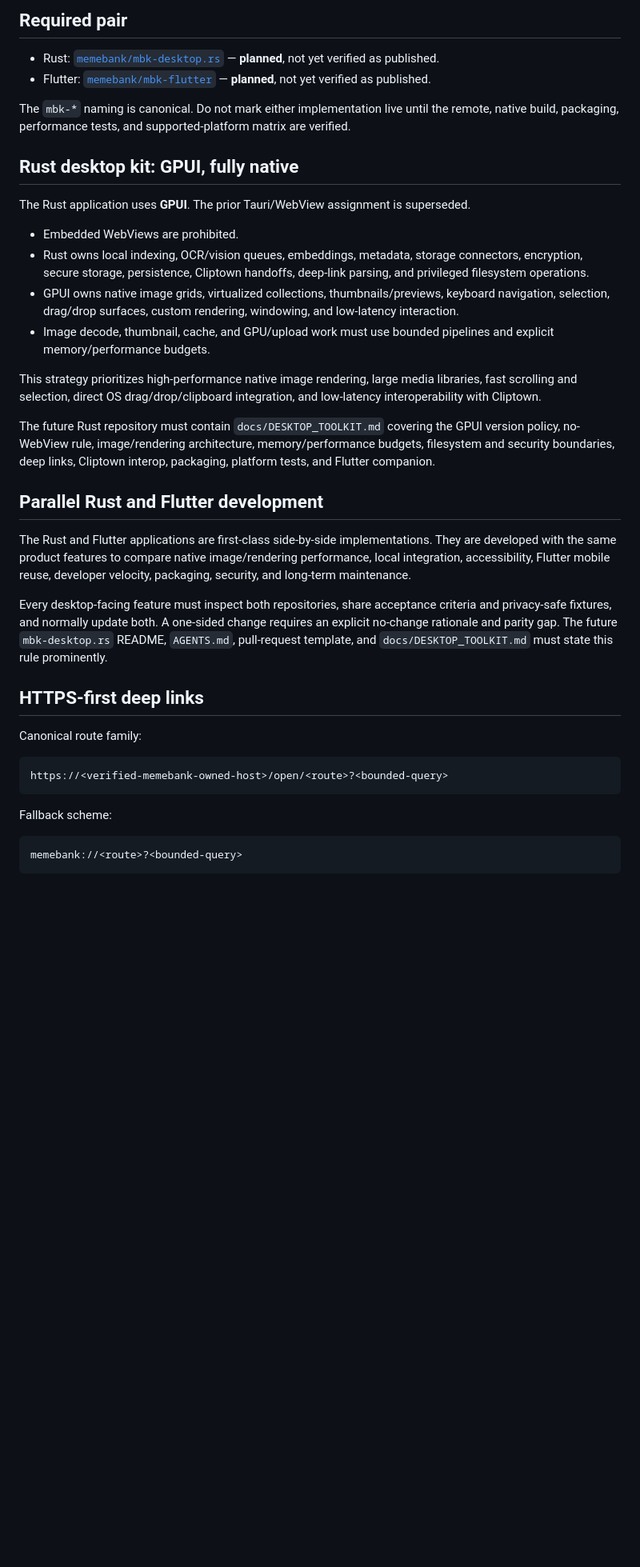
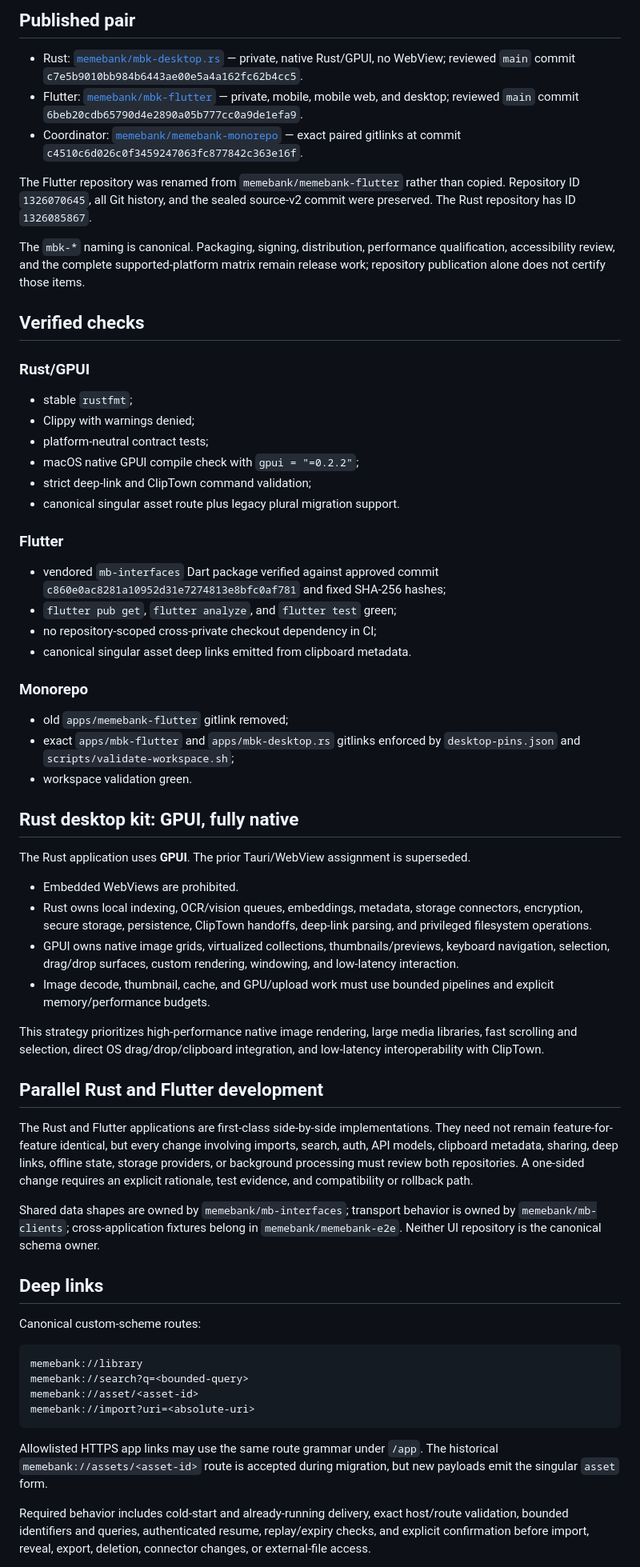
Before and after one commit to memebank/.github, a Markdown page: docs/DESKTOP_APPLICATIONS.md, the part around one of its changes. Shown at 80% size. GitHub-like rendering; blank space fills up the shorter version.

Commit message:
docs(DEN-2469): record the published MemeBank desktop pair

````diff
--- a/docs/DESKTOP_APPLICATIONS.md
+++ b/docs/DESKTOP_APPLICATIONS.md
@@ -4,41 +4,67 @@ Verified **2026-08-06**.
 
-## Required pair
+## Published pair
 
-- Rust: [`memebank/mbk-desktop.rs`](https://github.com/memebank/mbk-desktop.rs) — **planned**, not yet verified as published.
-- Flutter: [`memebank/mbk-flutter`](https://github.com/memebank/mbk-flutter) — **planned**, not yet verified as published.
+- Rust: [`memebank/mbk-desktop.rs`](https://github.com/memebank/mbk-desktop.rs) — private, native Rust/GPUI, no WebView; reviewed `main` commit `c7e5b9010bb984b6443ae00e5a4a162fc62b4cc5`.
+- Flutter: [`memebank/mbk-flutter`](https://github.com/memebank/mbk-flutter) — private, mobile, mobile web, and desktop; reviewed `main` commit `6beb20cdb65790d4e2890a05b777cc0a9de1efa9`.
+- Coordinator: [`memebank/memebank-monorepo`](https://github.com/memebank/memebank-monorepo) — exact paired gitlinks at commit `c4510c6d026c0f3459247063fc877842c363e16f`.
 
-The `mbk-*` naming is canonical. Do not mark either implementation live until the remote, native build, packaging, performance tests, and supported-platform matrix are verified.
+The Flutter repository was renamed from `memebank/memebank-flutter` rather than copied. Repository ID `1326070645`, all Git history, and the sealed source-v2 commit were preserved. The Rust repository has ID `1326085867`.
+
+The `mbk-*` naming is canonical. Packaging, signing, distribution, performance qualification, accessibility review, and the complete supported-platform matrix remain release work; repository publication alone does not certify those items.
+
+## Verified checks
+
+### Rust/GPUI
+
+- stable `rustfmt`;
+- Clippy with warnings denied;
+- platform-neutral contract tests;
+- macOS native GPUI compile check with `gpui = "=0.2.2"`;
+- strict deep-link and ClipTown command validation;
+- canonical singular asset route plus legacy plural migration support.
+
+### Flutter
+
+- vendored `mb-interfaces` Dart package verified against approved commit `c860e0ac8281a10952d31e7274813e8bfc0af781` and fixed SHA-256 hashes;
+- `flutter pub get`, `flutter analyze`, and `flutter test` green;
+- no repository-scoped cross-private checkout dependency in CI;
+- canonical singular asset deep links emitted from clipboard metadata.
+
+### Monorepo
+
+- old `apps/memebank-flutter` gitlink removed;
+- exact `apps/mbk-flutter` and `apps/mbk-desktop.rs` gitlinks enforced by `desktop-pins.json` and `scripts/validate-workspace.sh`;
+- workspace validation green.
 
 ## Rust desktop kit: GPUI, fully native
 
 The Rust application uses **GPUI**. The prior Tauri/WebView assignment is superseded.
 
 - Embedded WebViews are prohibited.
-- Rust owns local indexing, OCR/vision queues, embeddings, metadata, storage connectors, encryption, secure storage, persistence, Cliptown handoffs, deep-link parsing, and privileged filesystem operations.
+- Rust owns local indexing, OCR/vision queues, embeddings, metadata, storage connectors, encryption, secure storage, persistence, ClipTown handoffs, deep-link parsing, and privileged filesystem operations.
 - GPUI owns native image grids, virtualized collections, thumbnails/previews, keyboard navigation, selection, drag/drop surfaces, custom rendering, windowing, and low-latency interaction.
 - Image decode, thumbnail, cache, and GPU/upload work must use bounded pipelines and explicit memory/performance budgets.
 
-This strategy prioritizes high-performance native image rendering, large media libraries, fast scrolling and selection, direct OS drag/drop/clipboard integration, and low-latency interoperability with Cliptown.
-
-The future Rust repository must contain `docs/DESKTOP_TOOLKIT.md` covering the GPUI version policy, no-WebView rule, image/rendering architecture, memory/performance budgets, filesystem and security boundaries, deep links, Cliptown interop, packaging, platform tests, and Flutter companion.
+This strategy prioritizes high-performance native image rendering, large media libraries, fast scrolling and selection, direct OS drag/drop/clipboard integration, and low-latency interoperability with ClipTown.
 
 ## Parallel Rust and Flutter development
 
-The Rust and Flutter applications are first-class side-by-side implementations. They are developed with the same product features to compare native image/rendering performance, local integration, accessibility, Flutter mobile reuse, developer velocity, packaging, security, and long-term maintenance.
+The Rust and Flutter applications are first-class side-by-side implementations. They need not remain feature-for-feature identical, but every change involving imports, search, auth, API models, clipboard metadata, sharing, deep links, offline state, storage providers, or background processing must review both repositories. A one-sided change requires an explicit rationale, test evidence, and compatibility or rollback path.
 
-Every desktop-facing feature must inspect both repositories, share acceptance criteria and privacy-safe fixtures, and normally update both. A one-sided change requires an explicit no-change rationale and parity gap. The future `mbk-desktop.rs` README, `AGENTS.md`, pull-request template, and `docs/DESKTOP_TOOLKIT.md` must state this rule prominently.
+Shared data shapes are owned by `memebank/mb-interfaces`; transport behavior is owned by `memebank/mb-clients`; cross-application fixtures belong in `memebank/memebank-e2e`. Neither UI repository is the canonical schema owner.
 
-## HTTPS-first deep links
+## Deep links
 
-Canonical route family:
+Canonical custom-scheme routes:
 
 ```text
-https://<verified-memebank-owned-host>/open/<route>?<bounded-query>
+memebank://library
+memebank://search?q=<bounded-query>
+memebank://asset/<asset-id>
+memebank://import?uri=<absolute-uri>
 ```
 
-Fallback scheme:
+Allowlisted HTTPS app links may use the same route grammar under `/app`. The historical `memebank://assets/<asset-id>` route is accepted during migration, but new payloads emit the singular `asset` form.
 
-```text
-memebank://<route>?<bounded-query>
-```
+Required behavior includes cold-start and already-running delivery, exact host/route validation, bounded identifiers and queries, authenticated resume, replay/expiry checks, and explicit confirmation before import, reveal, export, deletion, connector changes, or external-file access.
 
````
Also changed, not shown: other parts of docs/DESKTOP_APPLICATIONS.md (+7 -33 lines).
